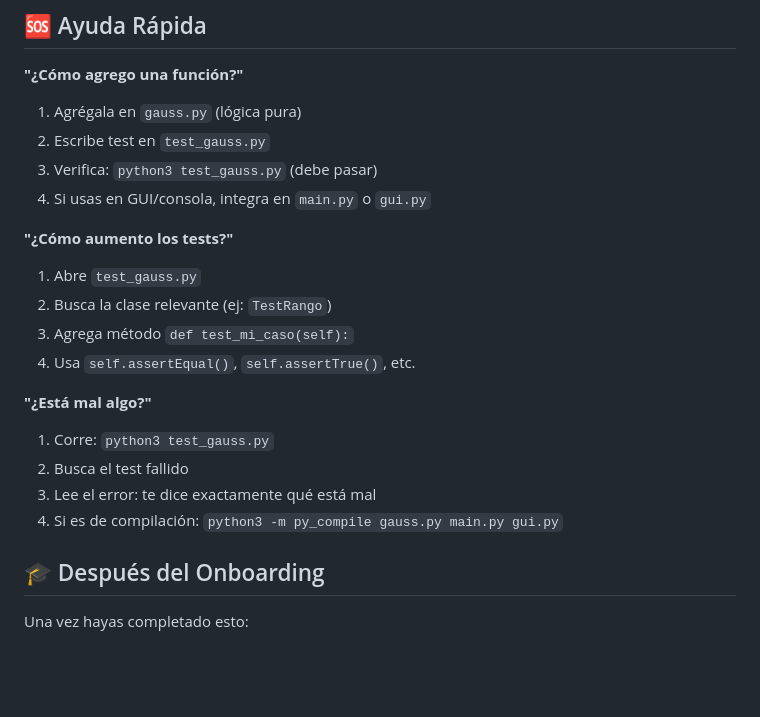
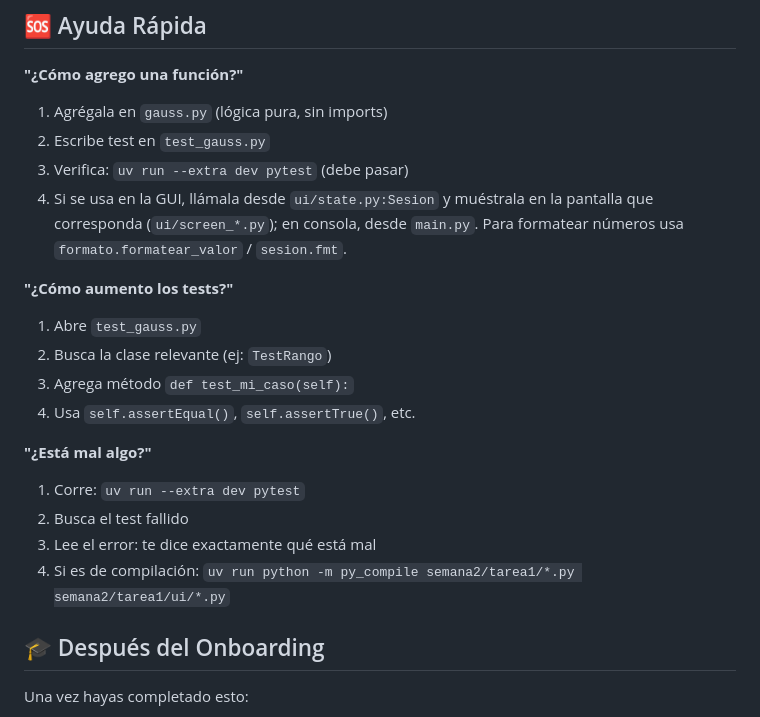
Before and after one commit to acr301/alg-lineal-I, a Markdown page: docs/ONBOARDING.md, the part around one of its changes. GitHub-like rendering; blank space fills up the shorter version.

```diff
--- a/docs/ONBOARDING.md
+++ b/docs/ONBOARDING.md
@@ -145,10 +146,12 @@ Si completaste lo anterior, lee en orden:
 ## 🆘 Ayuda Rápida
 
 **"¿Cómo agrego una función?"**
-1. Agrégala en `gauss.py` (lógica pura)
+1. Agrégala en `gauss.py` (lógica pura, sin imports)
 2. Escribe test en `test_gauss.py`
-3. Verifica: `python3 test_gauss.py` (debe pasar)
-4. Si usas en GUI/consola, integra en `main.py` o `gui.py`
+3. Verifica: `uv run --extra dev pytest` (debe pasar)
+4. Si se usa en la GUI, llámala desde `ui/state.py:Sesion` y muéstrala en la
+   pantalla que corresponda (`ui/screen_*.py`); en consola, desde `main.py`.
+   Para formatear números usa `formato.formatear_valor` / `sesion.fmt`.
 
 **"¿Cómo aumento los tests?"**
 1. Abre `test_gauss.py`
@@ -157,10 +160,10 @@ Si completaste lo anterior, lee en orden:
 4. Usa `self.assertEqual()`, `self.assertTrue()`, etc.
 
 **"¿Está mal algo?"**
-1. Corre: `python3 test_gauss.py`
+1. Corre: `uv run --extra dev pytest`
 2. Busca el test fallido
 3. Lee el error: te dice exactamente qué está mal
-4. Si es de compilación: `python3 -m py_compile gauss.py main.py gui.py`
+4. Si es de compilación: `uv run python -m py_compile semana2/tarea1/*.py semana2/tarea1/ui/*.py`
 
 ## 🎓 Después del Onboarding
 
```
Also changed, not shown: other parts of docs/ONBOARDING.md (+29 -28 lines), docs/CASOS_PRUEBA.md (+24 -28 lines), docs/PROYECTO.md (+21 -19 lines).
